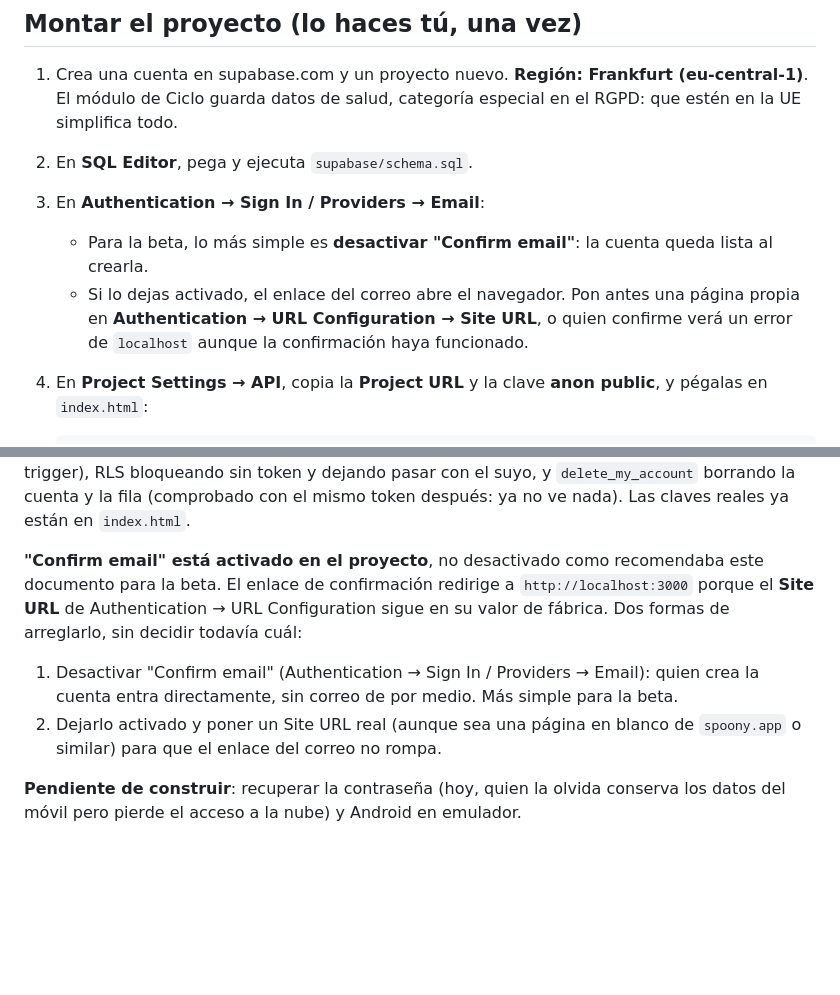
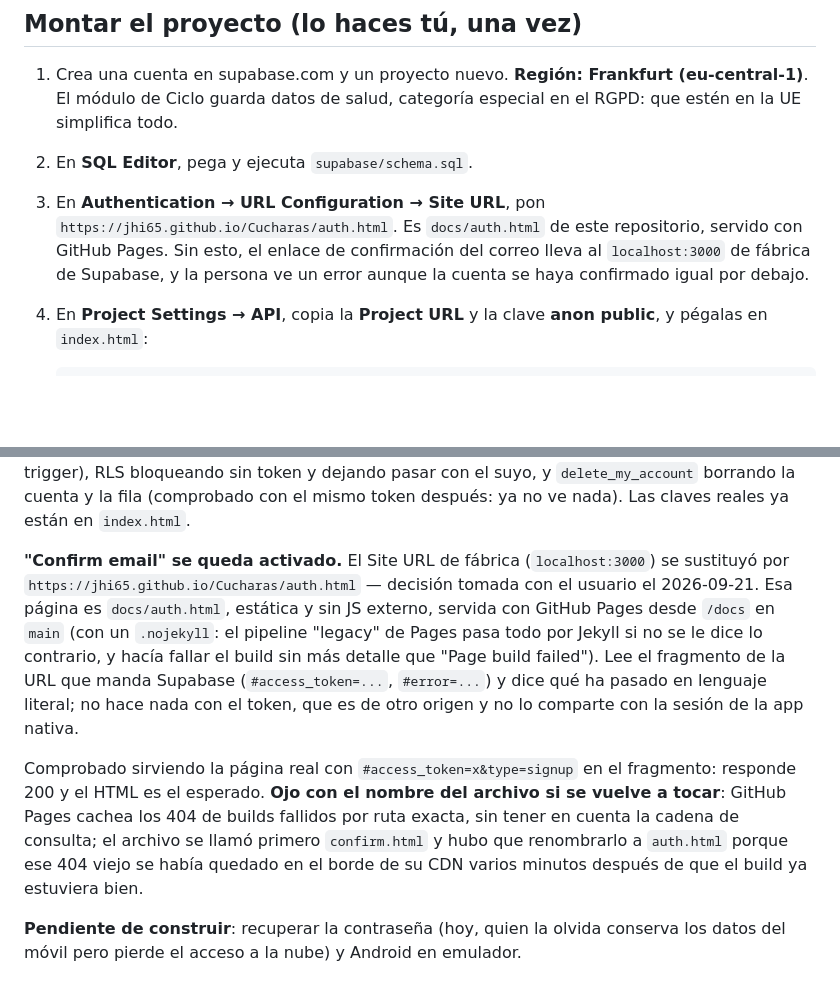
Before and after one commit to JHI65/Cucharas, a Markdown page: SUPABASE.md, 2 parts joined by grey strips. Rendered like a GitHub page; blank space fills up the shorter version.

Commit message:
docs: apuntar el Site URL de Supabase a la página real ya publicada
https://jhi65.github.io/Cucharas/auth.html está verificado: HTTP 200,
también simulando el fragmento real que manda Supabase tras confirmar
(#access_token=...&type=signup). Falta el único paso que no puedo hacer
yo: pegar esa URL en Authentication -> URL Configuration -> Site URL
del panel de Supabase.

Co-Authored-By: Claude Sonnet 5 <noreply@anthropic.com>
Claude-Session: https://claude.ai/code/session_012HCLpVSD6mWzcLLdTbLo3y

```diff
--- a/SUPABASE.md
+++ b/SUPABASE.md
@@ -31,12 +31,11 @@ siendo un único `index.html`, no depende de un CDN para arrancar y funciona sin
    (eu-central-1)**. El módulo de Ciclo guarda datos de salud, categoría especial en el
    RGPD: que estén en la UE simplifica todo.
 2. En **SQL Editor**, pega y ejecuta `supabase/schema.sql`.
-3. En **Authentication → Sign In / Providers → Email**:
-   - Para la beta, lo más simple es **desactivar "Confirm email"**: la cuenta queda
-     lista al crearla.
-   - Si lo dejas activado, el enlace del correo abre el navegador. Pon antes una
-     página propia en **Authentication → URL Configuration → Site URL**, o quien
-     confirme verá un error de `localhost` aunque la confirmación haya funcionado.
+3. En **Authentication → URL Configuration → Site URL**, pon
+   `https://jhi65.github.io/Cucharas/auth.html`. Es `docs/auth.html` de este
+   repositorio, servido con GitHub Pages. Sin esto, el enlace de confirmación del
+   correo lleva al `localhost:3000` de fábrica de Supabase, y la persona ve un error
+   aunque la cuenta se haya confirmado igual por debajo.
 4. En **Project Settings → API**, copia la **Project URL** y la clave **anon public**, y
    pégalas en `index.html`:
 
@@ -97,14 +96,21 @@ sola de 1 a 2 por el trigger), RLS bloqueando sin token y dejando pasar con el s
 `delete_my_account` borrando la cuenta y la fila (comprobado con el mismo token después:
 ya no ve nada). Las claves reales ya están en `index.html`.
 
-**"Confirm email" está activado en el proyecto**, no desactivado como recomendaba este
-documento para la beta. El enlace de confirmación redirige a `http://localhost:3000`
-porque el **Site URL** de Authentication → URL Configuration sigue en su valor de
-fábrica. Dos formas de arreglarlo, sin decidir todavía cuál:
-1. Desactivar "Confirm email" (Authentication → Sign In / Providers → Email): quien crea
-   la cuenta entra directamente, sin correo de por medio. Más simple para la beta.
-2. Dejarlo activado y poner un Site URL real (aunque sea una página en blanco de
-   `spoony.app` o similar) para que el enlace del correo no rompa.
+**"Confirm email" se queda activado.** El Site URL de fábrica (`localhost:3000`) se
+sustituyó por `https://jhi65.github.io/Cucharas/auth.html` — decisión tomada con el
+usuario el 2026-09-21. Esa página es `docs/auth.html`, estática y sin JS externo, servida
+con GitHub Pages desde `/docs` en `main` (con un `.nojekyll`: el pipeline "legacy" de
+Pages pasa todo por Jekyll si no se le dice lo contrario, y hacía fallar el build sin más
+detalle que "Page build failed"). Lee el fragmento de la URL que manda Supabase
+(`#access_token=...`, `#error=...`) y dice qué ha pasado en lenguaje literal; no hace nada
+con el token, que es de otro origen y no lo comparte con la sesión de la app nativa.
+
+Comprobado sirviendo la página real con `#access_token=x&type=signup` en el fragmento:
+responde 200 y el HTML es el esperado. **Ojo con el nombre del archivo si se vuelve a
+tocar**: GitHub Pages cachea los 404 de builds fallidos por ruta exacta, sin tener en
+cuenta la cadena de consulta; el archivo se llamó primero `confirm.html` y hubo que
+renombrarlo a `auth.html` porque ese 404 viejo se había quedado en el borde de su CDN
+varios minutos después de que el build ya estuviera bien.
 
 **Pendiente de construir**: recuperar la contraseña (hoy, quien la olvida conserva los
 datos del móvil pero pierde el acceso a la nube) y Android en emulador.
```
